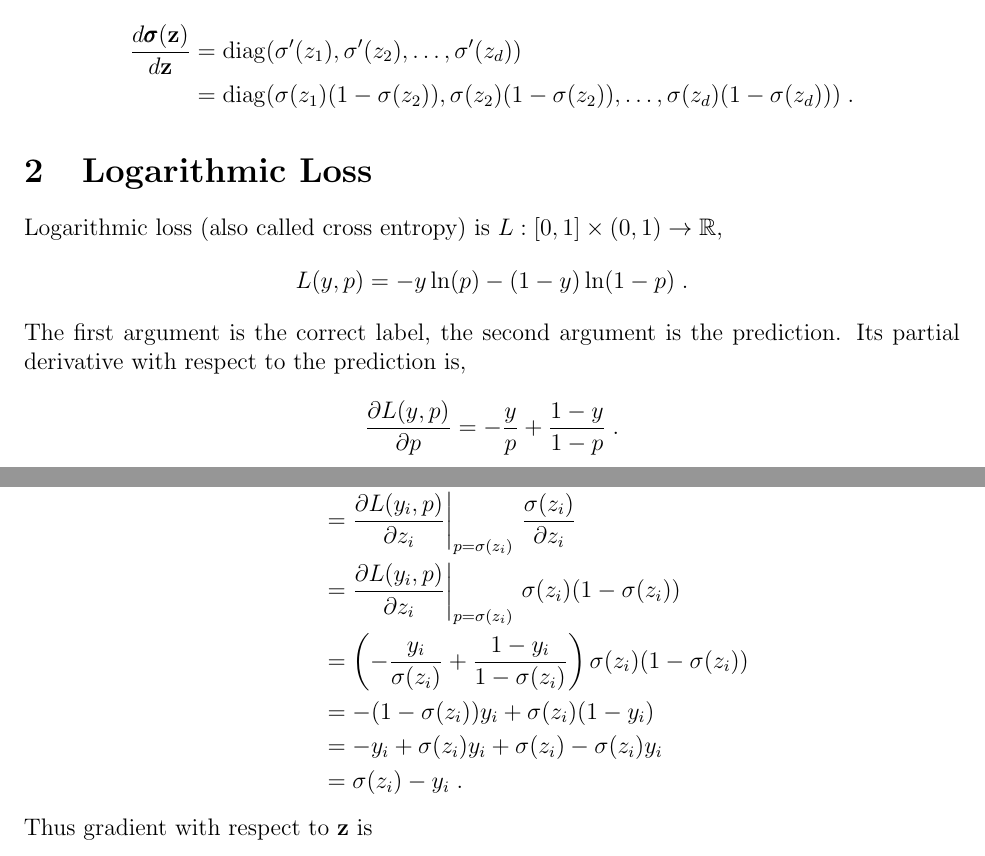
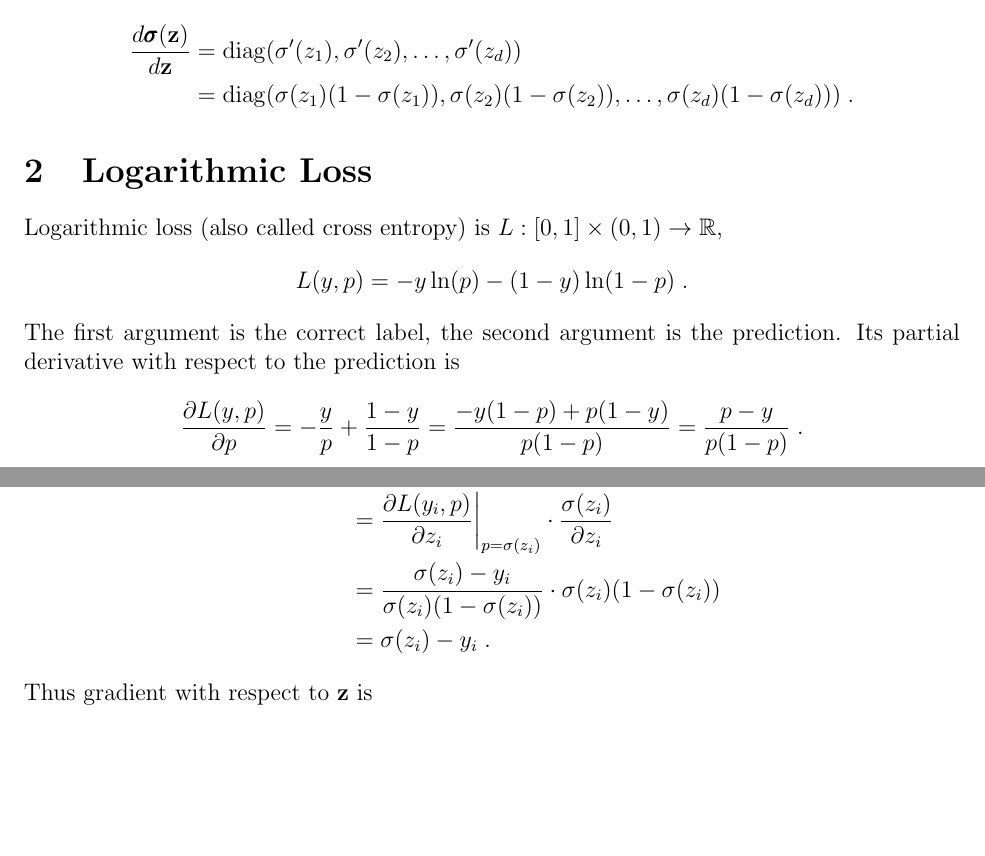
Before and after one commit to DavidPal/neural-nets, a LaTeX document (doc/backward-propagation.tex): two parts of pages 1 and 2 of 4, joined at a grey line, cut so that both start at the same text, the shorter picture padded with empty space. Compiled offline with pdfLaTeX.

Commit message:
Fix documentation

```diff
--- a/doc/backward-propagation.tex
+++ b/doc/backward-propagation.tex
@@ -39,7 +39,7 @@ Its derivative (Jacobian) is
 \begin{align*}
 \frac{d \bsigma(\z)}{d\z}
 & = \diag(\sigma'(z_1), \sigma'(z_2), \dots, \sigma'(z_d)) \\
-& = \diag(\sigma(z_1) (1 - \sigma(z_2)), \sigma(z_2) (1 - \sigma(z_2)), \dots, \sigma(z_d) (1 - \sigma(z_d))) \; .
+& = \diag(\sigma(z_1) (1 - \sigma(z_1)), \sigma(z_2) (1 - \sigma(z_2)), \dots, \sigma(z_d) (1 - \sigma(z_d))) \; .
 \end{align*}
 
 \section{Logarithmic Loss}
@@ -49,9 +49,9 @@ $$
 L(y,p) = - y \ln(p) - (1-y) \ln(1-p) \; .
 $$
 The first argument is the correct label, the second argument
-is the prediction. Its partial derivative with respect to the prediction is,
+is the prediction. Its partial derivative with respect to the prediction is
 $$
-\frac{\partial L(y,p)}{\partial p} = - \frac{y}{p} + \frac{1-y}{1-p} \; .
+\frac{\partial L(y,p)}{\partial p} = - \frac{y}{p} + \frac{1-y}{1-p} = \frac{-y(1-p) + p(1-y)}{p(1-p)} = \frac{p-y}{p(1-p)} \; .
 $$
 Vector log loss is $\L:[0,1]^d \times (0,1)^d \to \R$
 $$
@@ -75,11 +75,8 @@ Its partial derivative with respect to $z_i$ is
 \begin{align*}
 \frac{\partial g(\y, \z)}{\partial z_i}
 & = \frac{\partial L(y_i, \sigma(z_i))}{\partial z_i} \\
-& = \frac{\partial L(y_i, p)}{\partial z_i} \bigg|_{p=\sigma(z_i)} \ \frac{\sigma(z_i)}{\partial z_i} \\
-& = \frac{\partial L(y_i, p)}{\partial z_i} \bigg|_{p=\sigma(z_i)} \ \sigma(z_i) (1 - \sigma(z_i)) \\
-& = \left(  - \frac{y_i}{\sigma(z_i)} + \frac{1-y_i}{1-\sigma(z_i)} \right)  \sigma(z_i) (1 - \sigma(z_i)) \\
-& =  - (1 - \sigma(z_i)) y_i  + \sigma(z_i) (1-y_i)   \\
-& =  - y_i + \sigma(z_i) y_i  + \sigma(z_i) - \sigma(z_i)y_i   \\
+& = \frac{\partial L(y_i, p)}{\partial z_i} \bigg|_{p=\sigma(z_i)} \cdot \frac{\sigma(z_i)}{\partial z_i} \\
+& = \frac{\sigma(z_i) - y_i}{\sigma(z_i)(1-\sigma(z_i))} \cdot  \sigma(z_i) (1 - \sigma(z_i)) \\
 & =  \sigma(z_i) - y_i \; .
 \end{align*}
 Thus gradient with respect to $\z$ is
```
Also changed, not shown: doc/backward-propagation.tex (8 more changed lines).
